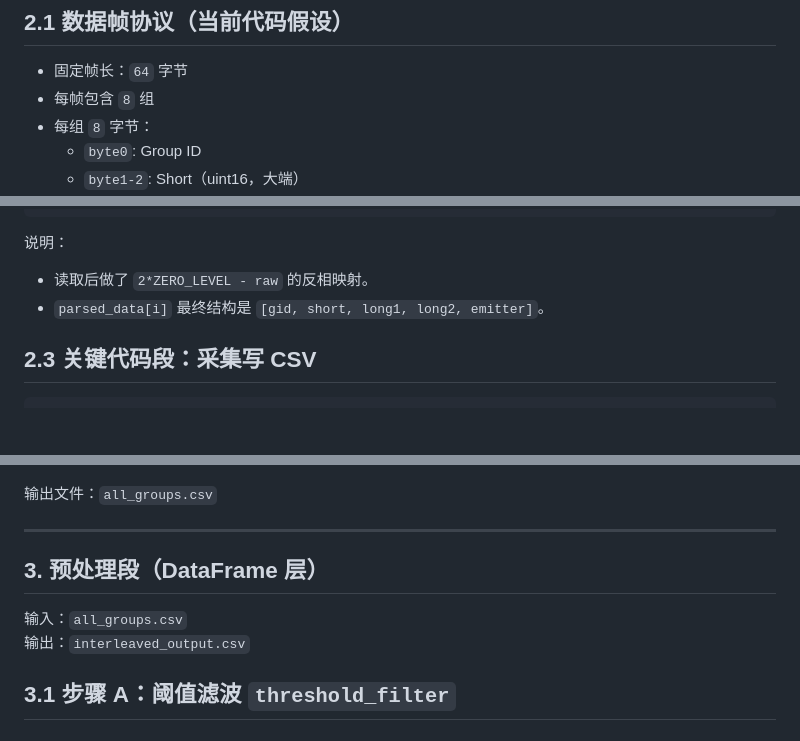
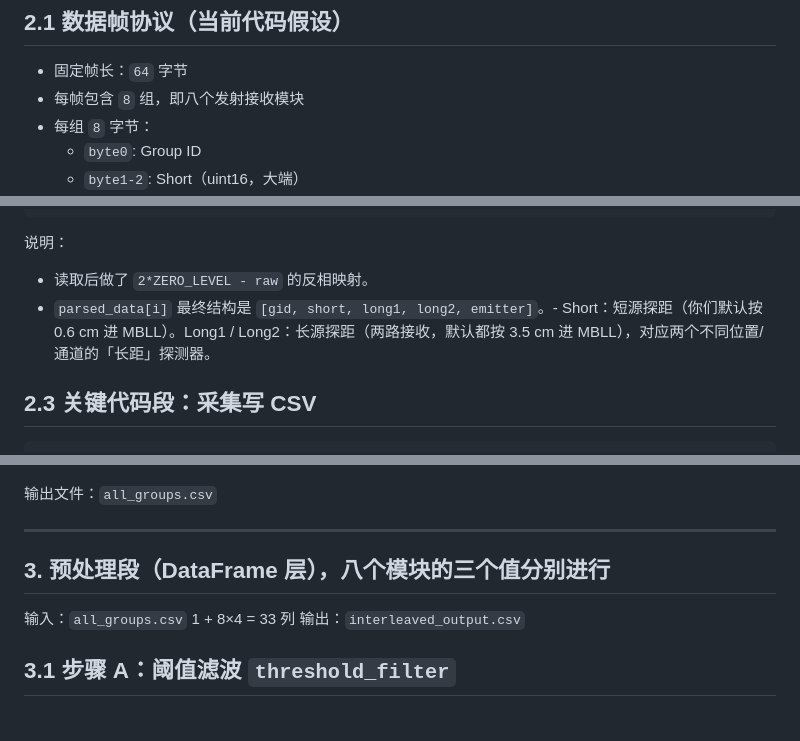
Before and after one commit to zhushizi/fNIRS-main, a Markdown page: software/fNIRS_processing_pipeline.md, 3 parts joined by grey strips. Drawn GitHub-style; blank space fills up the shorter version.

Commit message:
更新近红外的数据处理流程文档

```diff
--- a/software/fNIRS_processing_pipeline.md
+++ b/software/fNIRS_processing_pipeline.md
@@ -32,7 +32,7 @@
 ## 2.1 数据帧协议（当前代码假设）
 
 - 固定帧长：`64` 字节
-- 每帧包含 `8` 组
+- 每帧包含 `8` 组，即八个发射接收模块
 - 每组 `8` 字节：
   - `byte0`: Group ID
   - `byte1-2`: Short（uint16，大端）
@@ -61,7 +61,7 @@ def parse_packet(data):
 说明：
 
 - 读取后做了 `2*ZERO_LEVEL - raw` 的反相映射。
-- `parsed_data[i]` 最终结构是 `[gid, short, long1, long2, emitter]`。
+- `parsed_data[i]` 最终结构是 `[gid, short, long1, long2, emitter]`。- Short：短源探距（你们默认按 0.6 cm 进  MBLL）。Long1 / Long2：长源探距（两路接收，默认都按 3.5 cm 进 MBLL），对应两个不同位置/通道的「长距」探测器。
 
 ## 2.3 关键代码段：采集写 CSV
 
@@ -82,9 +82,9 @@ def capture_data(csv_filename, stop_on_enter=True):
 
 ---
 
-## 3. 预处理段（DataFrame 层）
+## 3. 预处理段（DataFrame 层），八个模块的三个值分别进行
 
-输入：`all_groups.csv`
+输入：`all_groups.csv`  1 + 8×4 = 33 列
 输出：`interleaved_output.csv`
 
 ## 3.1 步骤 A：阈值滤波 `threshold_filter`
```
Also changed, not shown: other parts of software/fNIRS_processing_pipeline.md (+1 -0 lines).
